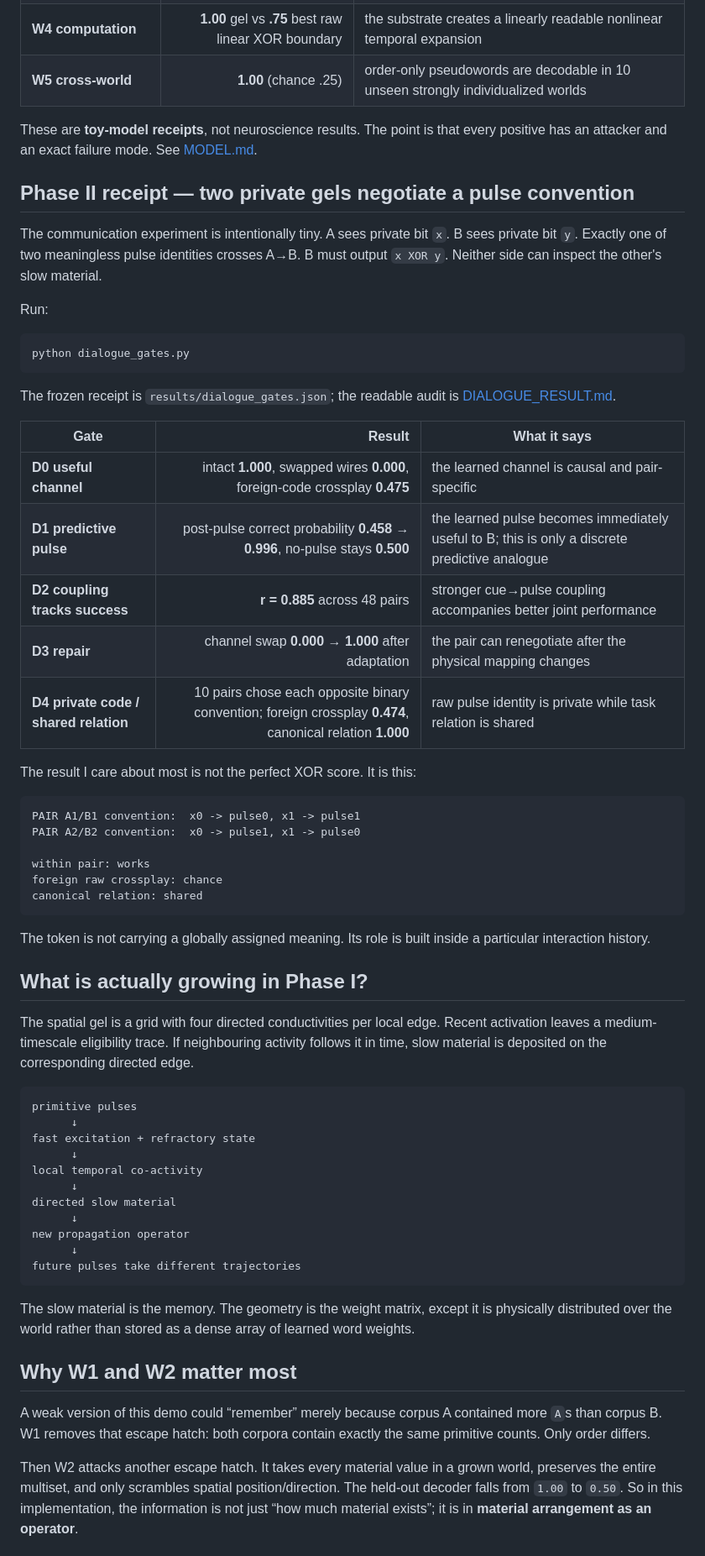
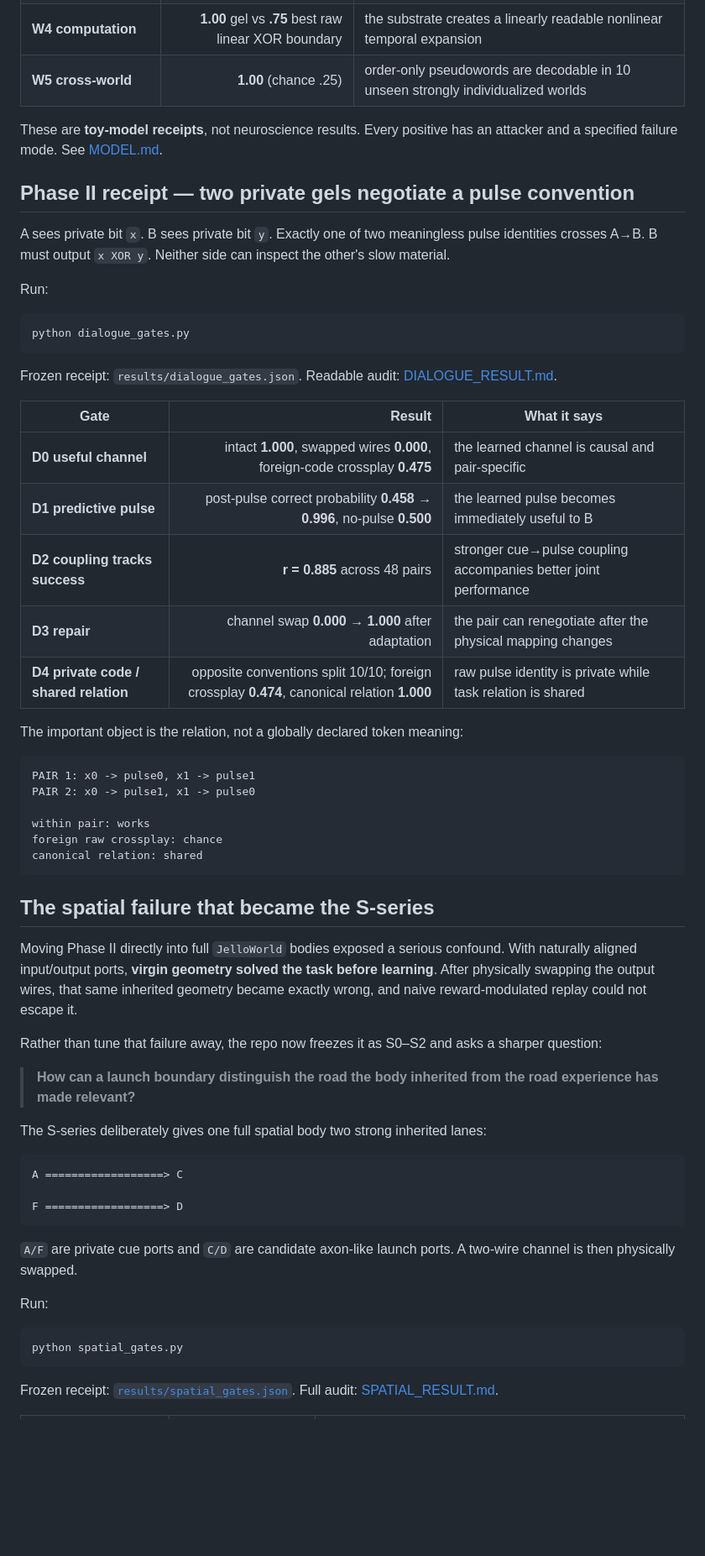
Before and after one commit to anttiluode/JelloBrain, a Markdown page: README.md, the part around one of its changes. Shown at 84% size. Drawn GitHub-style; blank space fills up the shorter version.

````diff
--- a/README.md
+++ b/README.md
@@ -34,11 +40,11 @@ The committed `results/gates.json` is generated by `python gates.py`.
 | **W4 computation** | **1.00** gel vs **.75** best raw linear XOR boundary | the substrate creates a linearly readable nonlinear temporal expansion |
 | **W5 cross-world** | **1.00** (chance .25) | order-only pseudowords are decodable in 10 unseen strongly individualized worlds |
 
-These are **toy-model receipts**, not neuroscience results. The point is that every positive has an attacker and an exact failure mode. See [MODEL.md](MODEL.md).
+These are **toy-model receipts**, not neuroscience results. Every positive has an attacker and a specified failure mode. See [MODEL.md](MODEL.md).
 
 ## Phase II receipt — two private gels negotiate a pulse convention
 
-The communication experiment is intentionally tiny. A sees private bit `x`. B sees private bit `y`. Exactly one of two meaningless pulse identities crosses A→B. B must output `x XOR y`. Neither side can inspect the other's slow material.
+A sees private bit `x`. B sees private bit `y`. Exactly one of two meaningless pulse identities crosses A→B. B must output `x XOR y`. Neither side can inspect the other's slow material.
 
 Run:
 
@@ -46,52 +52,50 @@ Run:
 python dialogue_gates.py
 ```
 
-The frozen receipt is `results/dialogue_gates.json`; the readable audit is [DIALOGUE_RESULT.md](DIALOGUE_RESULT.md).
+Frozen receipt: `results/dialogue_gates.json`. Readable audit: [DIALOGUE_RESULT.md](DIALOGUE_RESULT.md).
 
 | Gate | Result | What it says |
 |---|---:|---|
 | **D0 useful channel** | intact **1.000**, swapped wires **0.000**, foreign-code crossplay **0.475** | the learned channel is causal and pair-specific |
-| **D1 predictive pulse** | post-pulse correct probability **0.458 → 0.996**, no-pulse stays **0.500** | the learned pulse becomes immediately useful to B; this is only a discrete predictive analogue |
+| **D1 predictive pulse** | post-pulse correct probability **0.458 → 0.996**, no-pulse **0.500** | the learned pulse becomes immediately useful to B |
 | **D2 coupling tracks success** | **r = 0.885** across 48 pairs | stronger cue→pulse coupling accompanies better joint performance |
 | **D3 repair** | channel swap **0.000 → 1.000** after adaptation | the pair can renegotiate after the physical mapping changes |
-| **D4 private code / shared relation** | 10 pairs chose each opposite binary convention; foreign crossplay **0.474**, canonical relation **1.000** | raw pulse identity is private while task relation is shared |
+| **D4 private code / shared relation** | opposite conventions split 10/10; foreign crossplay **0.474**, canonical relation **1.000** | raw pulse identity is private while task relation is shared |
 
-The result I care about most is not the perfect XOR score. It is this:
+The important object is the relation, not a globally declared token meaning:
 
 ```text
-PAIR A1/B1 convention:  x0 -> pulse0, x1 -> pulse1
-PAIR A2/B2 convention:  x0 -> pulse1, x1 -> pulse0
+PAIR 1: x0 -> pulse0, x1 -> pulse1
+PAIR 2: x0 -> pulse1, x1 -> pulse0
 
 within pair: works
 foreign raw crossplay: chance
 canonical relation: shared
 ```
 
-The token is not carrying a globally assigned meaning. Its role is built inside a particular interaction history.
+## The spatial failure that became the S-series
 
-## What is actually growing in Phase I?
+Moving Phase II directly into full `JelloWorld` bodies exposed a serious confound. With naturally aligned input/output ports, **virgin geometry solved the task before learning**. After physically swapping the output wires, that same inherited geometry became exactly wrong, and naive reward-modulated replay could not escape it.
 
-The spatial gel is a grid with four directed conductivities per local edge. Recent activation leaves a medium-timescale eligibility trace. If neighbouring activity follows it in time, slow material is deposited on the corresponding directed edge.
+Rather than tune that failure away, the repo now freezes it as S0–S2 and asks a sharper question:
+
+> **How can a launch boundary distinguish the road the body inherited from the road experience has made relevant?**
+
+The S-series deliberately gives one full spatial body two strong inherited lanes:
 
 ```text
-primitive pulses
-      ↓
-fast excitation + refractory state
-      ↓
-local temporal co-activity
-      ↓
-directed slow material
-      ↓
-new propagation operator
-      ↓
-future pulses take different trajectories
+A ==================> C
+
+F ==================> D
 ```
 
-The slow material is the memory. The geometry is the weight matrix, except it is physically distributed over the world rather than stored as a dense array of learned word weights.
+`A/F` are private cue ports and `C/D` are candidate axon-like launch ports. A two-wire channel is then physically swapped.
 
-## Why W1 and W2 matter most
+Run:
 
-A weak version of this demo could “remember” merely because corpus A contained more `A`s than corpus B. W1 removes that escape hatch: both corpora contain exactly the same primitive counts. Only order differs.
+```bash
+python spatial_gates.py
+```
 
-Then W2 attacks another escape hatch. It takes every material value in a grown world, preserves the entire multiset, and only scrambles spatial position/direction. The held-out decoder falls from `1.00` to `0.50`. So in this implementation, the information is not just “how much material exists”; it is in **material arrangement as an operator**.
+Frozen receipt: [`results/spatial_gates.json`](results/spatial_gates.json). Full audit: [SPATIAL_RESULT.md](SPATIAL_RESULT.md).
 
````
Also changed, not shown: other parts of README.md (+93 -37 lines).
